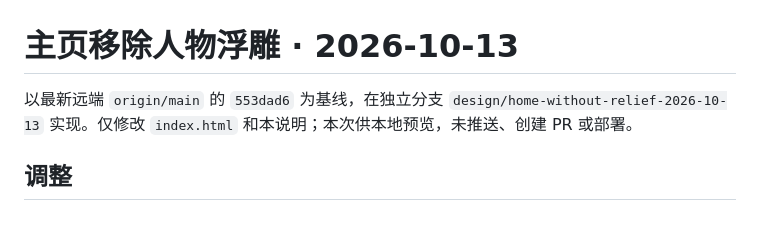
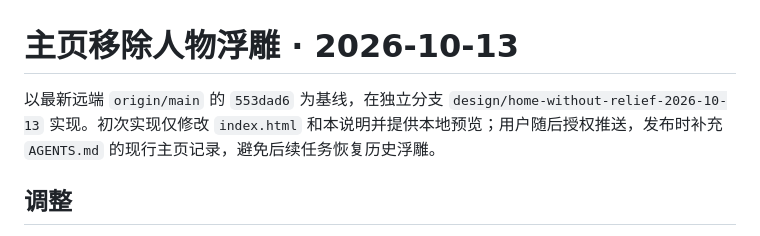
Before and after one commit to zhege712-crypto/Poem_Ulysses, a Markdown page: docs/design/home-without-relief-2026-10-13.md, the part around the change. Drawn GitHub-style.

```diff
--- a/docs/design/home-without-relief-2026-10-13.md
+++ b/docs/design/home-without-relief-2026-10-13.md
@@ -1,6 +1,6 @@
 # 主页移除人物浮雕 · 2026-10-13
 
-以最新远端 `origin/main` 的 `553dad6` 为基线，在独立分支 `design/home-without-relief-2026-10-13` 实现。仅修改 `index.html` 和本说明；本次供本地预览，未推送、创建 PR 或部署。
+以最新远端 `origin/main` 的 `553dad6` 为基线，在独立分支 `design/home-without-relief-2026-10-13` 实现。初次实现仅修改 `index.html` 和本说明并提供本地预览；用户随后授权推送，发布时补充 `AGENTS.md` 的现行主页记录，避免后续任务恢复历史浮雕。
 
 ## 调整
 
```
Also changed, not shown: AGENTS.md (+2 -0 lines).
